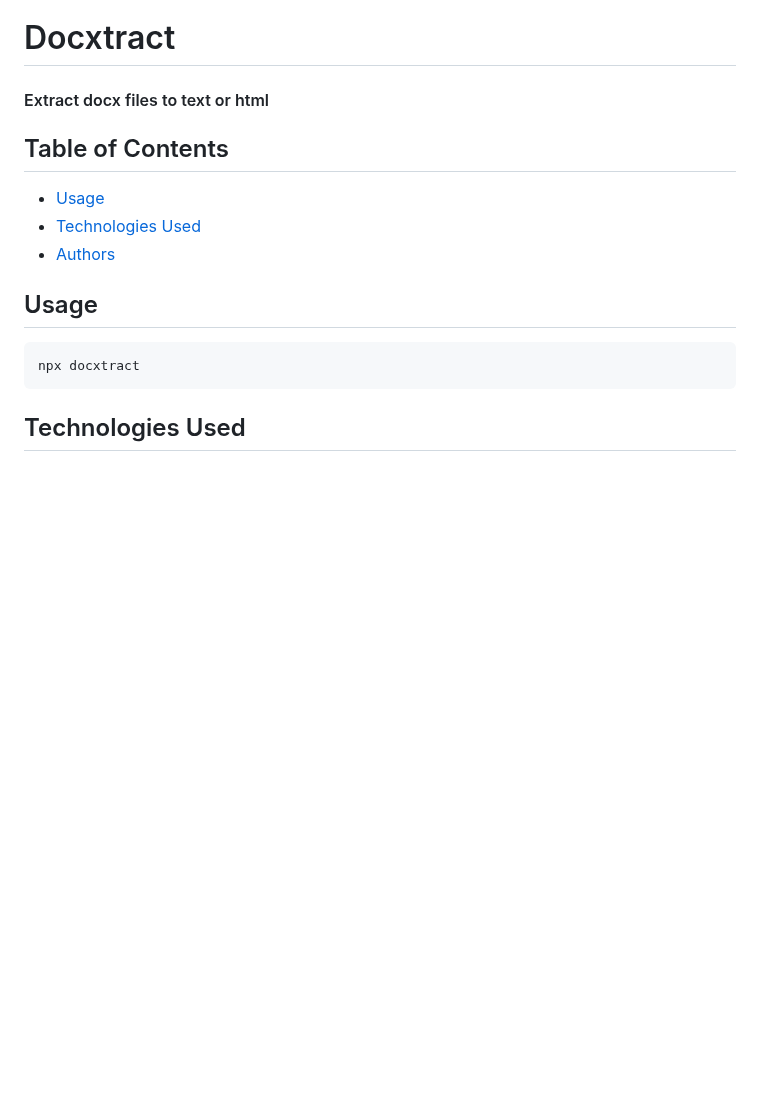
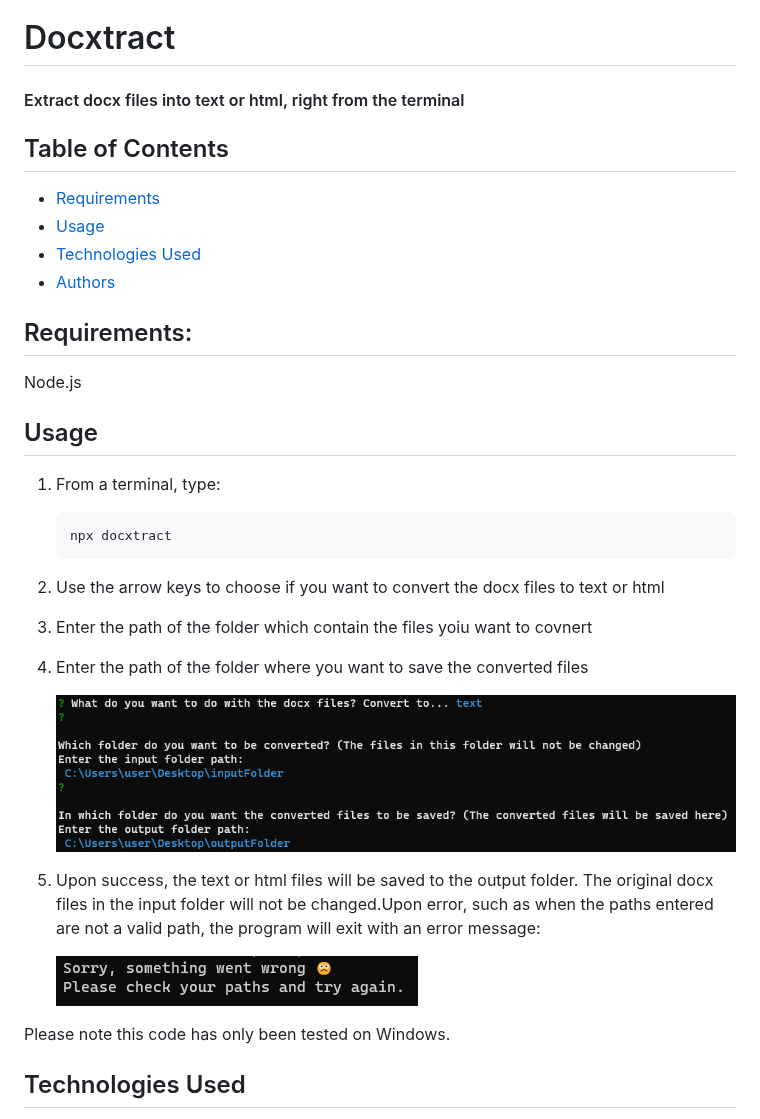
Before and after one commit to RD2P/docxtract, a Markdown page: README.md, the part around the change. GitHub-like rendering; pictures changed too: images/errormessage.png (added), images/screenshot.png (added); blank space fills up the shorter version.

````diff
--- a/README.md
+++ b/README.md
@@ -1,18 +1,37 @@
 # Docxtract
-#### Extract docx files to text or html
+#### Extract docx files into text or html, right from the terminal
 
 ## Table of Contents
 
+- [Requirements](#requirements)
 - [Usage](#usage)
 - [Technologies Used](#technologies-used)
 - [Authors](#author)
 
+## Requirements:
+Node.js
 
 ## Usage
 
-```shell
-npx docxtract
-```
+1. From a terminal, type:
+    ```shell
+    npx docxtract
+    ```
+
+2. Use the arrow keys to choose if you want to convert the docx files to text or html
+
+3. Enter the path of the folder which contain the files yoiu want to covnert
+
+4. Enter the path of the folder where you want to save the converted files
+
+   ![screenshot](images/screenshot.png)
+
+5. Upon success, the text or html files will be saved to the output folder. The original docx files in the input folder will not be changed.</br>Upon error, such as when the paths entered are not a valid path, the program will exit with an error message:
+
+    ![error message](images/errormessage.png)
+
+
+  Please note this code has only been tested on Windows.
 
 ## Technologies Used
 
````
